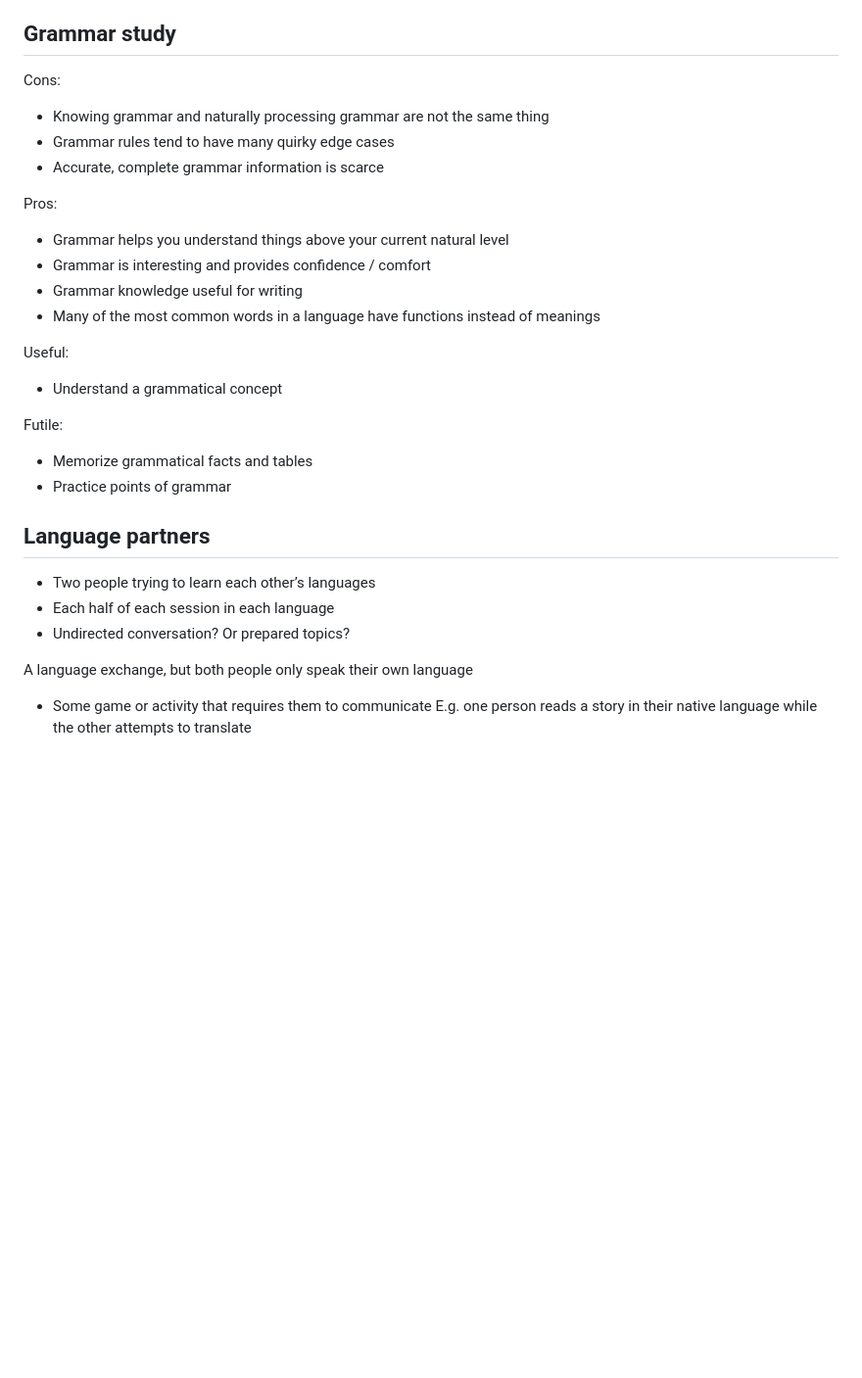
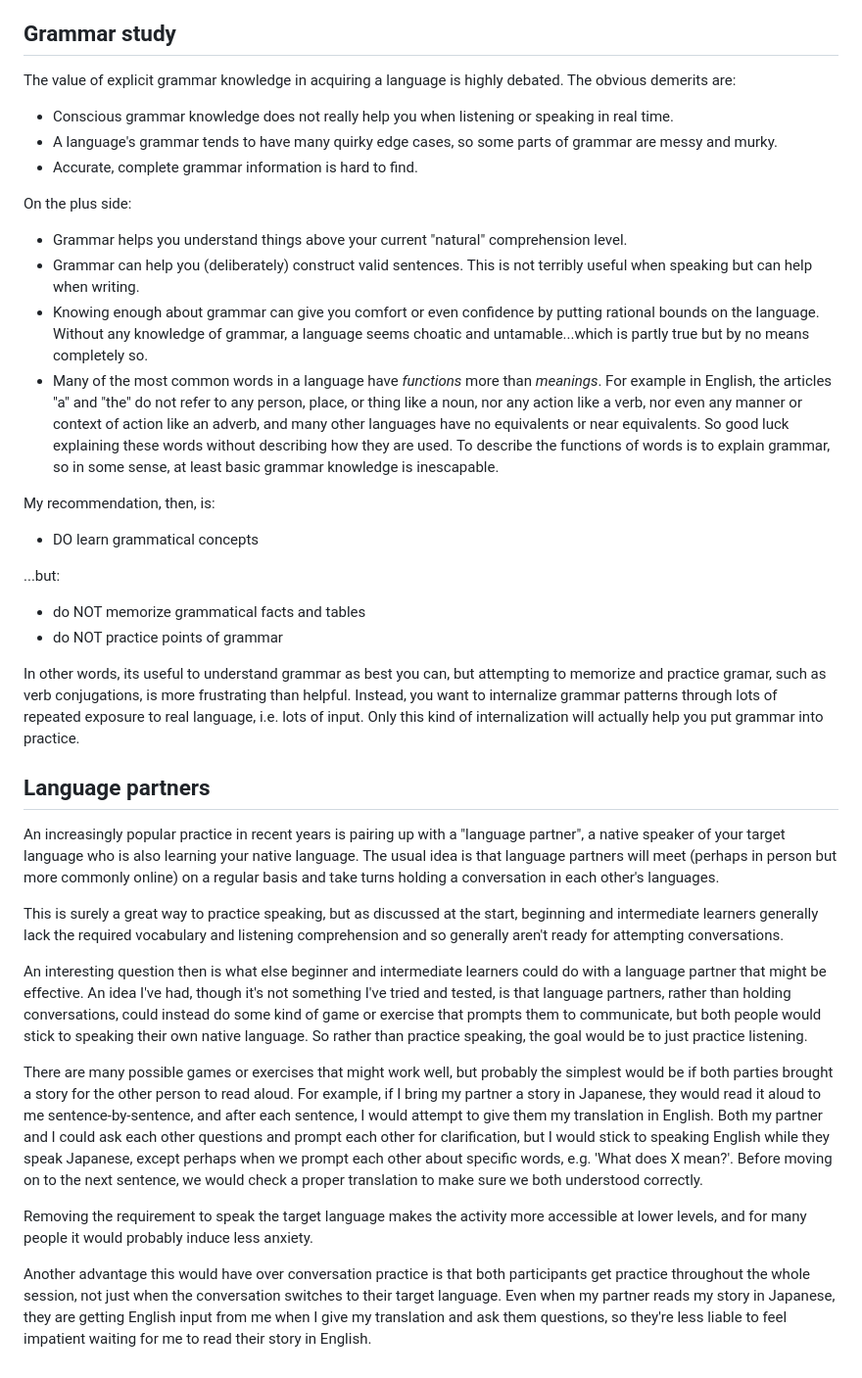
Before and after one commit to BrianWill/japanese_vocab, a Markdown page: input.md, the part around the change. Shown: that part at 98% size. Rendered like a GitHub page; blank space fills up the shorter version.

```diff
--- a/input.md
+++ b/input.md
@@ -148,34 +148,40 @@ Full understanding may require more repetitions than normal listening practice,
 
 ## Grammar study
 
-Cons:
+The value of explicit grammar knowledge in acquiring a language is highly debated. The obvious demerits are:
 
-- Knowing grammar and naturally processing grammar are not the same thing
-- Grammar rules tend to have many quirky edge cases
-- Accurate, complete grammar information is scarce
+- Conscious grammar knowledge does not really help you when listening or speaking in real time.
+- A language's grammar tends to have many quirky edge cases, so some parts of grammar are messy and murky.
+- Accurate, complete grammar information is hard to find.
 
-Pros:
+On the plus side:
 
-- Grammar helps you understand things above your current natural level
-- Grammar is interesting and provides confidence / comfort
-- Grammar knowledge useful for writing
-- Many of the most common words in a language have functions instead of meanings
+- Grammar helps you understand things above your current "natural" comprehension level.
+- Grammar can help you (deliberately) construct valid sentences. This is not terribly useful when speaking but can help when writing.
+- Knowing enough about grammar can give you comfort or even confidence by putting rational bounds on the language. Without any knowledge of grammar, a language seems choatic and untamable...which is partly true but by no means completely so.
+- Many of the most common words in a language have *functions* more than *meanings*. For example in English, the articles "a" and "the" do not refer to any person, place, or thing like a noun, nor any action like a verb, nor even any manner or context of action like an adverb, and many other languages have no equivalents or near equivalents. So good luck explaining these words without describing how they are used. To describe the functions of words is to explain grammar, so in some sense, at least basic grammar knowledge is inescapable.
 
-Useful:
+My recommendation, then, is:
 
-- Understand a grammatical concept
+- DO learn grammatical concepts
 
-Futile:
+...but:
 
-- Memorize grammatical facts and tables
-- Practice points of grammar
+- do NOT memorize grammatical facts and tables
+- do NOT practice points of grammar
+
+In other words, its useful to understand grammar as best you can, but attempting to memorize and practice gramar, such as verb conjugations, is more frustrating than helpful. Instead, you want to internalize grammar patterns through lots of repeated exposure to real language, i.e. lots of input. Only this kind of internalization will actually help you put grammar into practice.
 
 ## Language partners
 
-- Two people trying to learn each other’s languages
-- Each half of each session in each language
-- Undirected conversation? Or prepared topics?
+An increasingly popular practice in recent years is pairing up with a "language partner", a native speaker of your target language who is also learning your native language. The usual idea is that language partners will meet (perhaps in person but more commonly online) on a regular basis and take turns holding a conversation in each other's languages.
 
-A language exchange, but both people only speak their own language
-- Some game or activity that requires them to communicate
-E.g. one person reads a story in their native language while the other attempts to translate
+This is surely a great way to practice speaking, but as discussed at the start, beginning and intermediate learners generally lack the required vocabulary and listening comprehension and so generally aren't ready for attempting conversations.
+
+An interesting question then is what else beginner and intermediate learners could do with a language partner that might be effective. An idea I've had, though it's not something I've tried and tested, is that language partners, rather than holding conversations, could instead do some kind of game or exercise that prompts them to communicate, but both people would stick to speaking their own native language. So rather than practice speaking, the goal would be to just practice listening.
+
+There are many possible games or exercises that might work well, but probably the simplest would be if both parties brought a story for the other person to read aloud. For example, if I bring my partner a story in Japanese, they would read it aloud to me sentence-by-sentence, and after each sentence, I would attempt to give them my translation in English. Both my partner and I could ask each other questions and prompt each other for clarification, but I would stick to speaking English while they speak Japanese, except perhaps when we prompt each other about specific words, e.g. 'What does X mean?'. Before moving on to the next sentence, we would check a proper translation to make sure we both understood correctly.
+
+Removing the requirement to speak the target language makes the activity more accessible at lower levels, and for many people it would probably induce less anxiety.
+
+Another advantage this would have over conversation practice is that both participants get practice throughout the whole session, not just when the conversation switches to their target language. Even when my partner reads my story in Japanese, they are getting English input from me when I give my translation and ask them questions, so they're less liable to feel impatient waiting for me to read their story in English.
```
